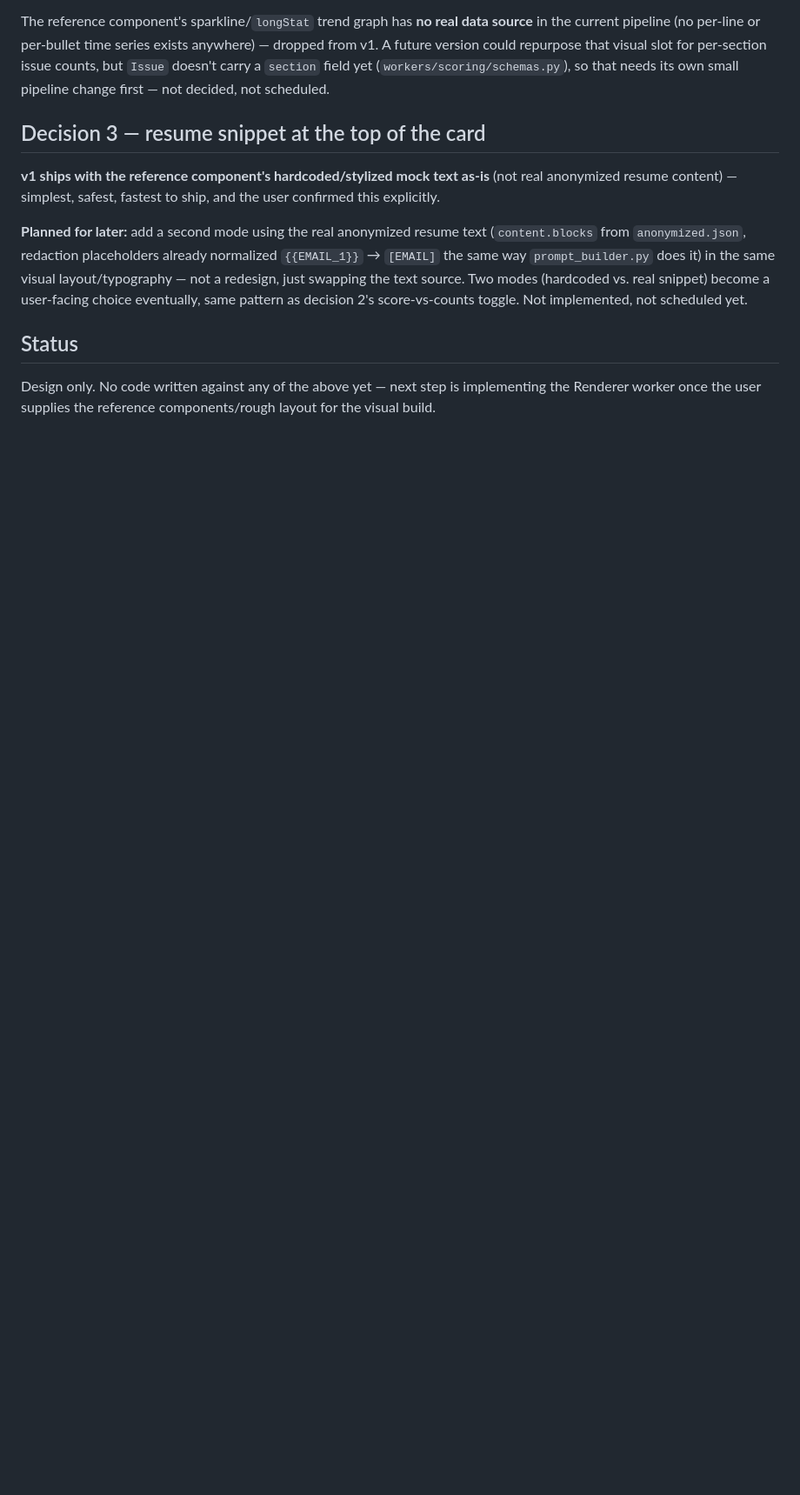
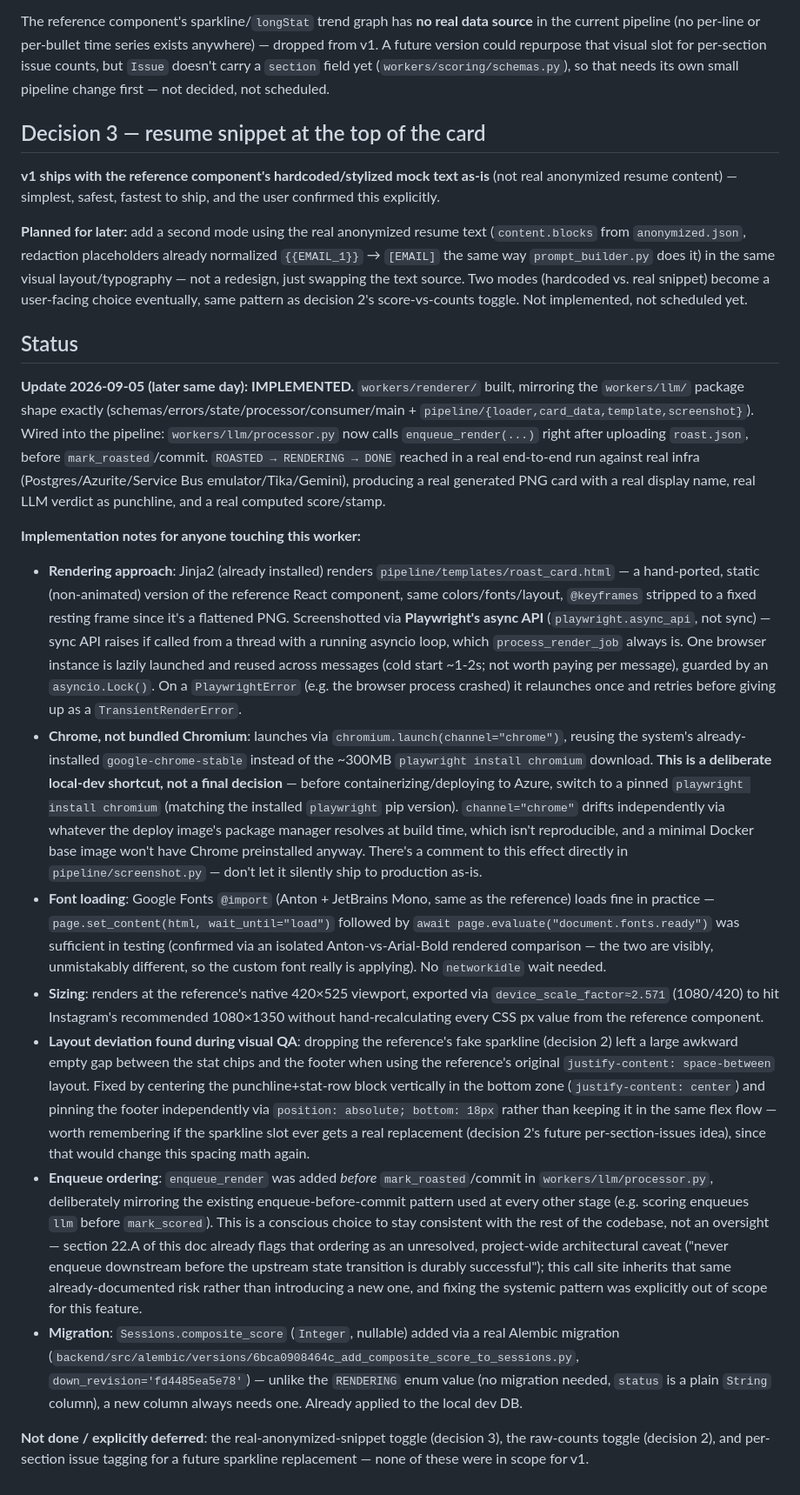
Before and after one commit to kev0-4/resume_roast_arena_public_dev, a Markdown page: MIGRATION DOCS/Resume_Roast_Arena_Project_Documentation.md, the part around one of its changes. Shown at 87% size. Drawn GitHub-style; blank space fills up the shorter version.

```diff
--- a/MIGRATION DOCS/Resume_Roast_Arena_Project_Documentation.md
+++ b/MIGRATION DOCS/Resume_Roast_Arena_Project_Documentation.md
@@ -1506,4 +1509,16 @@ The reference component's sparkline/`longStat` trend graph has **no real data so
 
 ## Status
 
-Design only. No code written against any of the above yet — next step is implementing the Renderer worker once the user supplies the reference components/rough layout for the visual build.
+**Update 2026-09-05 (later same day): IMPLEMENTED.** `workers/renderer/` built, mirroring the `workers/llm/` package shape exactly (schemas/errors/state/processor/consumer/main + `pipeline/{loader,card_data,template,screenshot}`). Wired into the pipeline: `workers/llm/processor.py` now calls `enqueue_render(...)` right after uploading `roast.json`, before `mark_roasted`/commit. `ROASTED → RENDERING → DONE` reached in a real end-to-end run against real infra (Postgres/Azurite/Service Bus emulator/Tika/Gemini), producing a real generated PNG card with a real display name, real LLM verdict as punchline, and a real computed score/stamp.
+
+**Implementation notes for anyone touching this worker:**
+
+- **Rendering approach**: Jinja2 (already installed) renders `pipeline/templates/roast_card.html` — a hand-ported, static (non-animated) version of the reference React component, same colors/fonts/layout, `@keyframes` stripped to a fixed resting frame since it's a flattened PNG. Screenshotted via **Playwright's async API** (`playwright.async_api`, not sync) — sync API raises if called from a thread with a running asyncio loop, which `process_render_job` always is. One browser instance is lazily launched and reused across messages (cold start ~1-2s; not worth paying per message), guarded by an `asyncio.Lock()`. On a `PlaywrightError` (e.g. the browser process crashed) it relaunches once and retries before giving up as a `TransientRenderError`.
+- **Chrome, not bundled Chromium**: launches via `chromium.launch(channel="chrome")`, reusing the system's already-installed `google-chrome-stable` instead of the ~300MB `playwright install chromium` download. **This is a deliberate local-dev shortcut, not a final decision** — before containerizing/deploying to Azure, switch to a pinned `playwright install chromium` (matching the installed `playwright` pip version). `channel="chrome"` drifts independently via whatever the deploy image's package manager resolves at build time, which isn't reproducible, and a minimal Docker base image won't have Chrome preinstalled anyway. There's a comment to this effect directly in `pipeline/screenshot.py` — don't let it silently ship to production as-is.
+- **Font loading**: Google Fonts `@import` (Anton + JetBrains Mono, same as the reference) loads fine in practice — `page.set_content(html, wait_until="load")` followed by `await page.evaluate("document.fonts.ready")` was sufficient in testing (confirmed via an isolated Anton-vs-Arial-Bold rendered comparison — the two are visibly, unmistakably different, so the custom font really is applying). No `networkidle` wait needed.
+- **Sizing**: renders at the reference's native 420×525 viewport, exported via `device_scale_factor≈2.571` (1080/420) to hit Instagram's recommended 1080×1350 without hand-recalculating every CSS px value from the reference component.
+- **Layout deviation found during visual QA**: dropping the reference's fake sparkline (decision 2) left a large awkward empty gap between the stat chips and the footer when using the reference's original `justify-content: space-between` layout. Fixed by centering the punchline+stat-row block vertically in the bottom zone (`justify-content: center`) and pinning the footer independently via `position: absolute; bottom: 18px` rather than keeping it in the same flex flow — worth remembering if the sparkline slot ever gets a real replacement (decision 2's future per-section-issues idea), since that would change this spacing math again.
+- **Enqueue ordering**: `enqueue_render` was added *before* `mark_roasted`/commit in `workers/llm/processor.py`, deliberately mirroring the existing enqueue-before-commit pattern used at every other stage (e.g. scoring enqueues `llm` before `mark_scored`). This is a conscious choice to stay consistent with the rest of the codebase, not an oversight — section 22.A of this doc already flags that ordering as an unresolved, project-wide architectural caveat ("never enqueue downstream before the upstream state transition is durably successful"); this call site inherits that same already-documented risk rather than introducing a new one, and fixing the systemic pattern was explicitly out of scope for this feature.
+- **Migration**: `Sessions.composite_score` (`Integer`, nullable) added via a real Alembic migration (`backend/src/alembic/versions/6bca0908464c_add_composite_score_to_sessions.py`, `down_revision='fd4485ea5e78'`) — unlike the `RENDERING` enum value (no migration needed, `status` is a plain `String` column), a new column always needs one. Already applied to the local dev DB.
+
+**Not done / explicitly deferred**: the real-anonymized-snippet toggle (decision 3), the raw-counts toggle (decision 2), and per-section issue tagging for a future sparkline replacement — none of these were in scope for v1.
```
Also changed, not shown: other parts of MIGRATION DOCS/Resume_Roast_Arena_Project_Documentation.md (+10 -7 lines).
